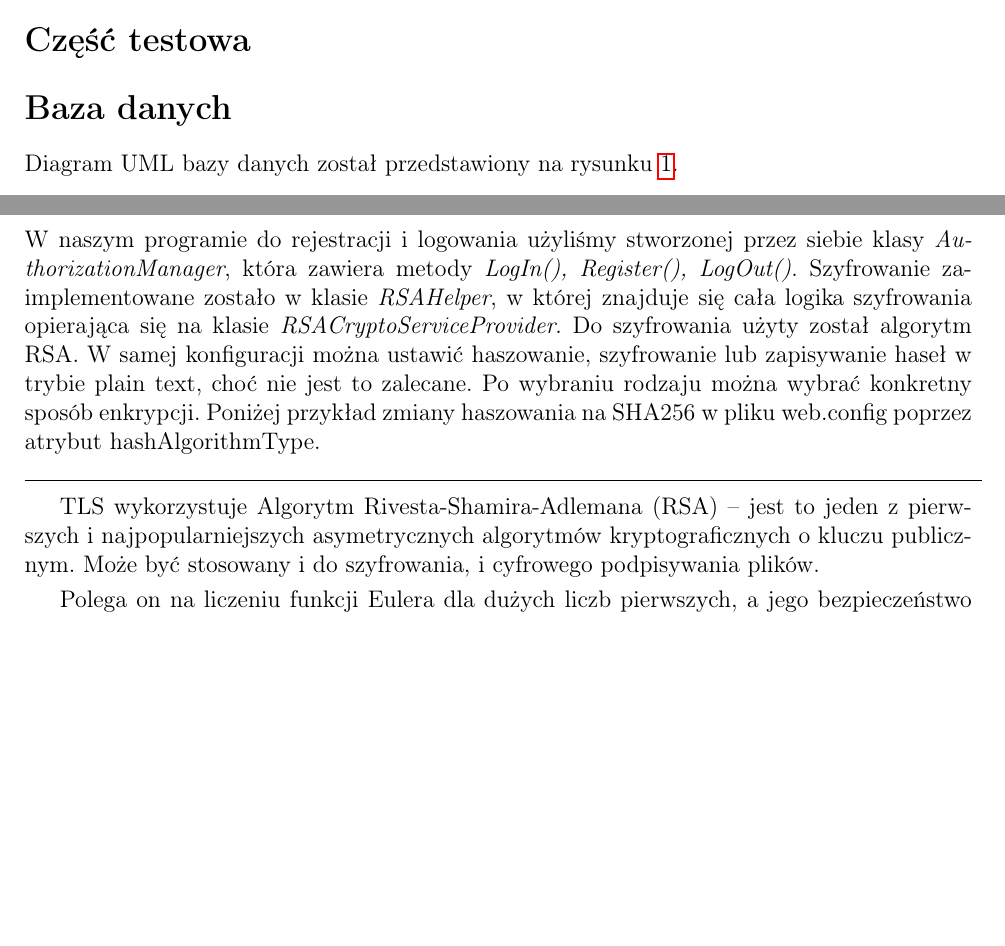
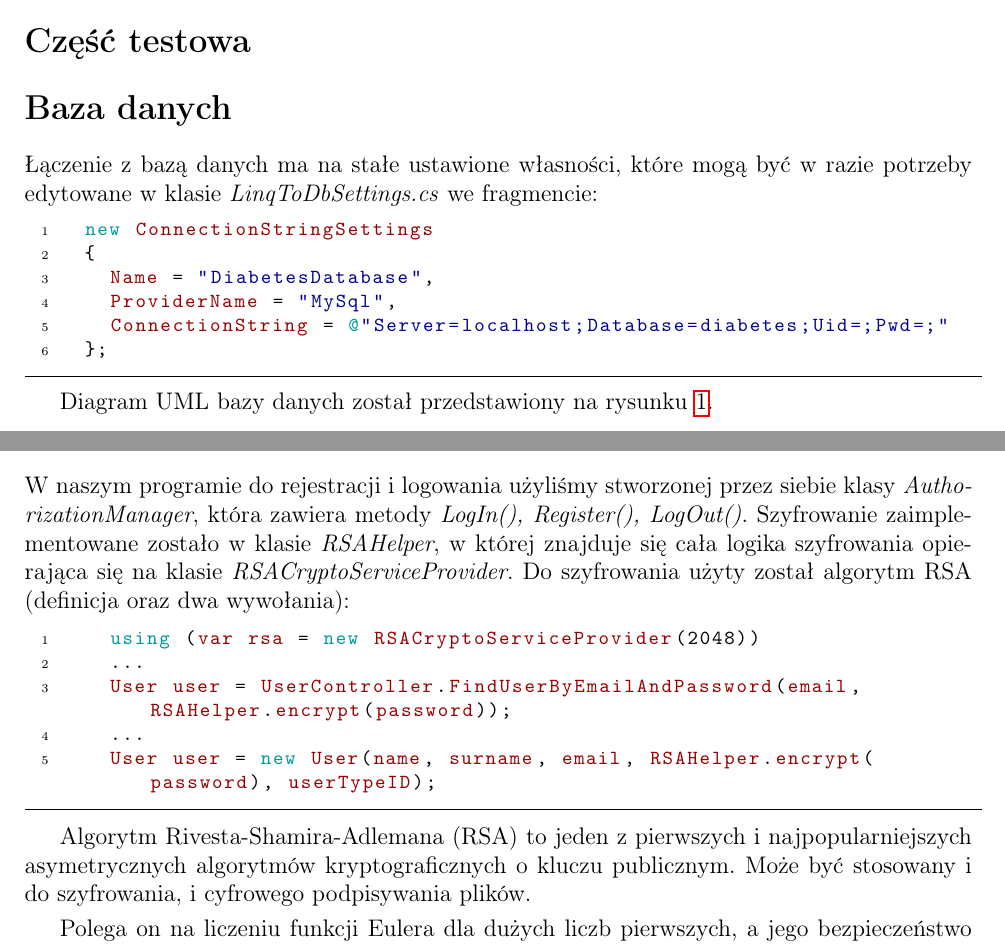
Before and after one commit to BartoszOciepka/DiabetesNeuralNetwork, a LaTeX document (Dokumentacja/Dokumentacja_DiabetesNeuralNetwork.tex): two parts of pages 2 and 3 of 4, joined at a grey line, cut so that both start at the same text, the shorter picture padded with empty space. Compiled offline with pdfLaTeX.

Commit message:
Baza Danych

```diff
--- a/Dokumentacja/Dokumentacja_DiabetesNeuralNetwork.tex
+++ b/Dokumentacja/Dokumentacja_DiabetesNeuralNetwork.tex
@@ -145,6 +145,17 @@ Podział pracy był płynny, lecz z większym naciskiem na:
 
 
 \section*{Baza danych}
+Łączenie z bazą danych ma na stałe ustawione własności, które mogą być w razie potrzeby edytowane w klasie \emph{LinqToDbSettings.cs} we fragmencie:
+	\begin{lstlisting}
+	new ConnectionStringSettings
+	{
+		Name = "DiabetesDatabase",
+		ProviderName = "MySql",
+		ConnectionString = @"Server=localhost;Database=diabetes;Uid=;Pwd=;"
+	};
+	\end{lstlisting}
+
+
 Diagram UML bazy danych został przedstawiony na rysunku \ref{fig:dbdiagram}.
 
 
@@ -169,13 +180,20 @@ Diagram UML bazy danych został przedstawiony na rysunku \ref{fig:dbdiagram}.
 
 	W naszym programie do rejestracji i logowania użyliśmy stworzonej przez siebie klasy \emph{AuthorizationManager}, która zawiera metody \emph{LogIn(), Register(), LogOut()}.
 	Szyfrowanie zaimplementowane zostało w klasie \emph{RSAHelper}, w której znajduje się cała logika szyfrowania opierająca się na klasie \emph{RSACryptoServiceProvider}.
-	Do szyfrowania użyty został algorytm RSA. W samej konfiguracji można ustawić haszowanie, szyfrowanie lub zapisywanie haseł w trybie plain text, choć nie jest to zalecane. Po wybraniu rodzaju można wybrać konkretny sposób enkrypcji. Poniżej przykład zmiany haszowania na SHA256 w pliku web.config poprzez atrybut hashAlgorithmType.
-
+	Do szyfrowania użyty został algorytm RSA (definicja oraz dwa wywołania):
 	\begin{lstlisting}
-
+		using (var rsa = new RSACryptoServiceProvider(2048))
+		...
+		User user = UserController.FindUserByEmailAndPassword(email, RSAHelper.encrypt(password));
+		...
+		User user = new User(name, surname, email, RSAHelper.encrypt(password), userTypeID);
 	\end{lstlisting}
 
-	TLS wykorzystuje Algorytm Rivesta-Shamira-Adlemana (RSA) -- jest to jeden z pierwszych i najpopularniejszych asymetrycznych algorytmów kryptograficznych o kluczu publicznym. Może być stosowany i do szyfrowania, i cyfrowego podpisywania plików.
+
+
+
+
+	Algorytm Rivesta-Shamira-Adlemana (RSA) to jeden z pierwszych i najpopularniejszych asymetrycznych algorytmów kryptograficznych o kluczu publicznym. Może być stosowany i do szyfrowania, i cyfrowego podpisywania plików.
 
 	\smallskip
 	Polega on na liczeniu funkcji Eulera dla dużych liczb pierwszych, a jego bezpieczeństwo opiera się na trudności faktoryzacji dużych liczb złożonych.
```
Also changed, not shown: Dokumentacja/Dokumentacja_DiabetesNeuralNetwork.pdf.
